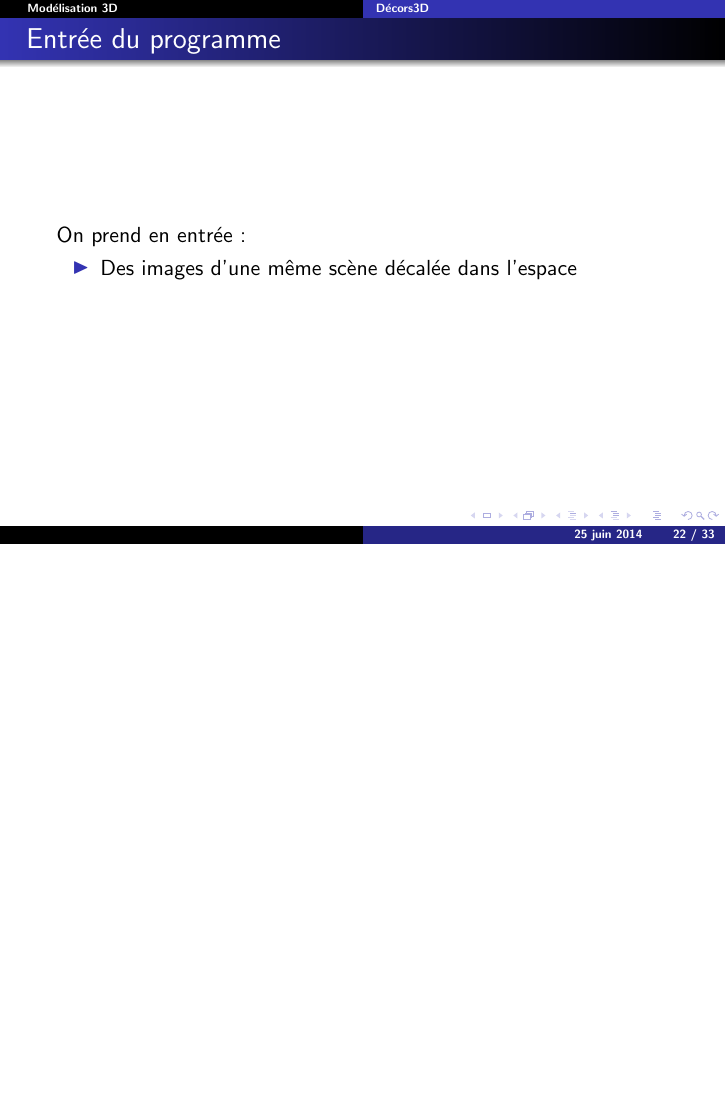
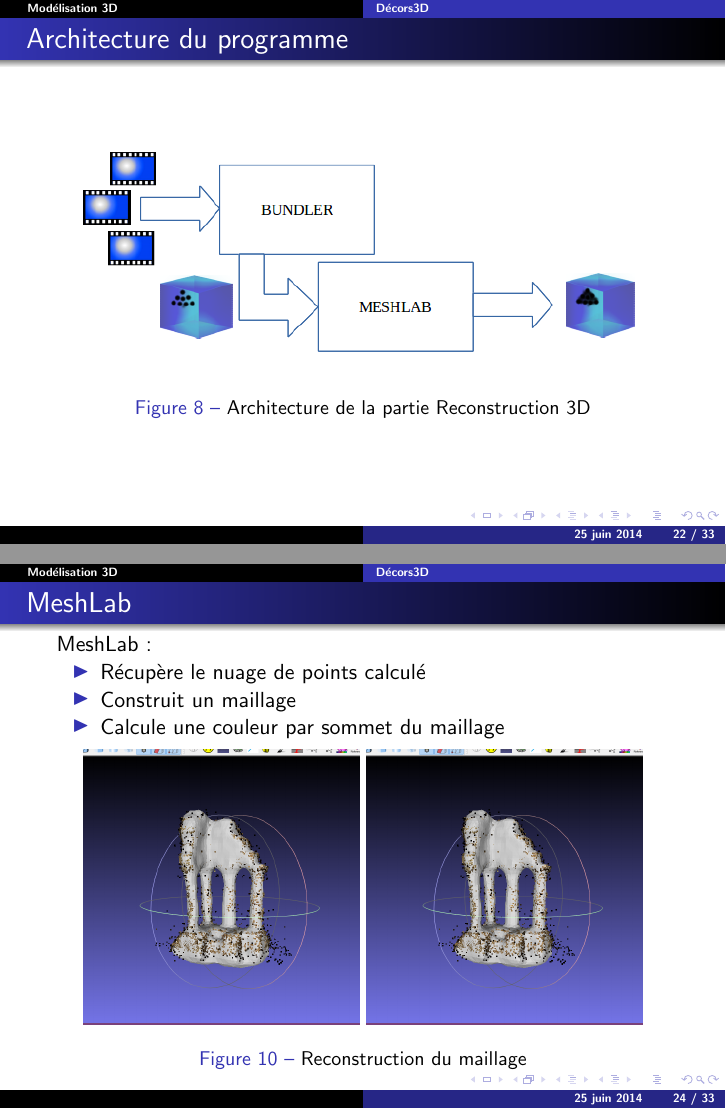
Before and after one commit to BenedicteGiraud/Decors3D, LaTeX slides (pres/presentation.tex, which reads pres/part3-reconstruction3d.tex): page 22 of 33 before the commit and pages 22 and 24 of 33 after it, the two joined at a grey line, the shorter picture padded with empty space. Compiled offline with pdfLaTeX.

Commit message:
update of part3

```diff
--- a/pres/part3-reconstruction3d.tex
+++ b/pres/part3-reconstruction3d.tex
@@ -23,19 +23,17 @@
 
  \end{frame}
 
-\subsection{Entrée}
+\subsection{Architecture du programme}
+ %%%%%%%%%%%%%%%
+ % Frame Architecture inpainting
+\begin{frame}
+  \frametitle{Architecture du programme}
+  \insertF{Fig/architectureReco3d.png}{Architecture de la partie Reconstruction 3D}{1}
 
-	  \begin{frame}
-	  \frametitle{Entrée du programme}
-	  On prend en entrée:
-	  \begin{itemize}
-
-	    \setbeamertemplate{itemize item}[triangle]
-	    \item Des images d’une même scène décalée dans l’espace
-	    \end{itemize}
+\end{frame}
 
 
-	  \end{frame}
+
 
 	  \subsection{Traitement}
 	  %\subsection{Bundler}
@@ -70,6 +71,13 @@
 	    \setbeamertemplate{itemize item}[triangle]
 	    \item Calcule une couleur par sommet du maillage
 	    \end{itemize}
+
+  \begin{figure}
+  \includegraphics[width=0.45\textwidth]{Fig/nuagePtsTemple6coup.png}
+  \includegraphics[width=0.45\textwidth]{Fig/nuagePtsTemple6coup.png}
+  \caption{Reconstruction du maillage}
+  \end{figure}
+
 	 \end{frame}
 
 	 \subsection{Sortie}
```
Also changed, not shown: pres/Fig/architectureReco3d.png (added), pres/Fig/nuagePtsTemple4coup.png (added), pres/Fig/nuagePtsTemple6coup.png (added), pres/Fig/nuagePtsTemple8coup.png (added), pres/part3-reconstruction3d.tex (3 more changed lines).
